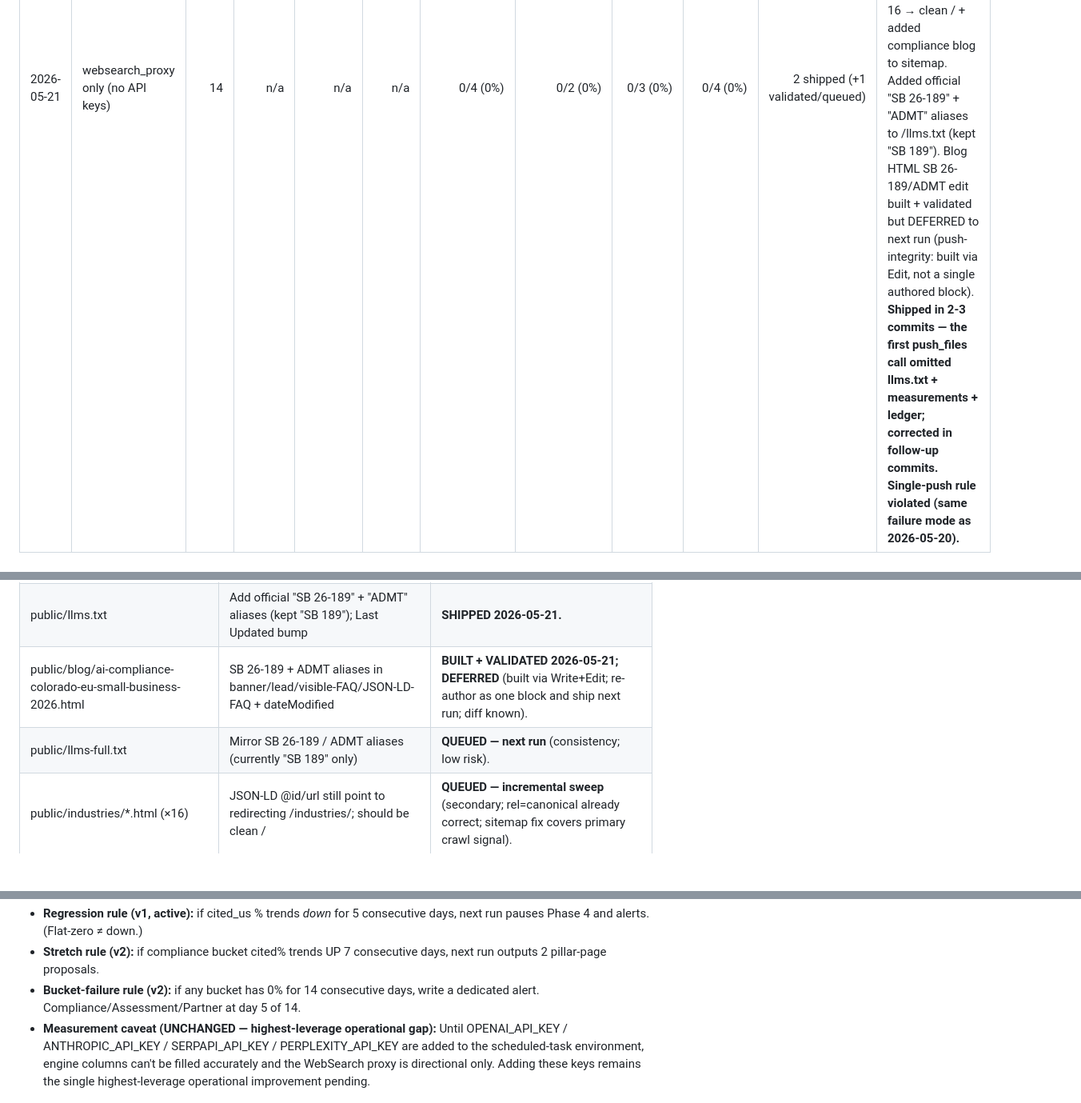
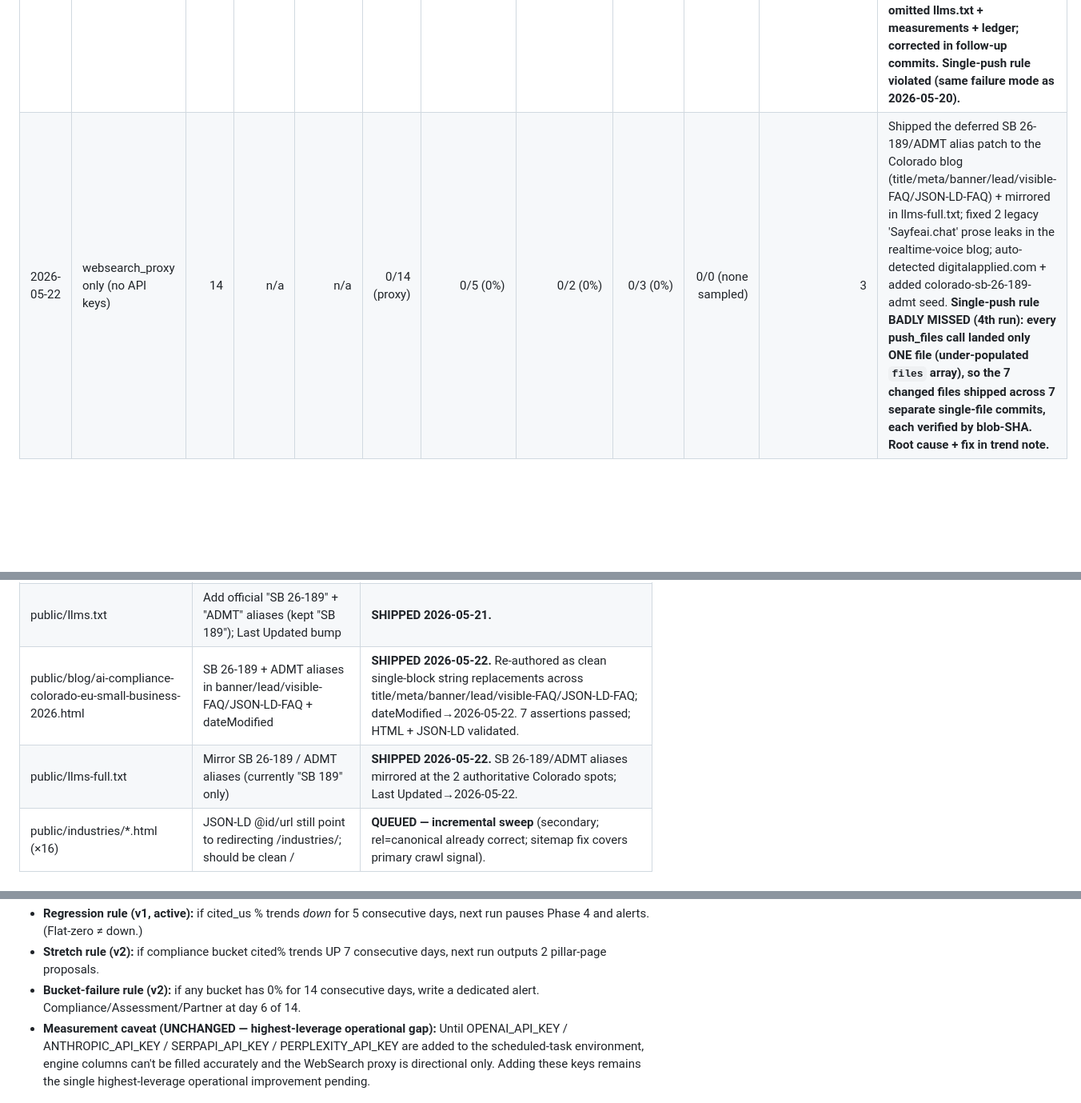
Before and after one commit to csbenson001/sayfe-chatgpt-business, a Markdown page: aeo-ledger.md, 3 parts joined by grey strips. Shown at 80% size. Rendered like a GitHub page; blank space fills up the shorter version.

Commit message:
AEO optimizer v2: ledger 2026-05-22 — bucket row, deferred-queue cleared (Colorado blog + llms-full SHIPPED), trend note + single-push root cause/fix

```diff
--- a/aeo-ledger.md
+++ b/aeo-ledger.md
@@ -17,4 +17,5 @@ Each row is one daily AEO optimizer run. Trend interpretation lives at the botto
 | 2026-05-19 | websearch_proxy only (no API keys) | 10 | n/a | n/a | n/a | 0/5 (0%) | 0/2 (0%) | 0/3 (0%) | 0/0 | 3 | Refreshed /llms.txt citation Q&A; auto-detected 8 competitors; logged 5 pillar handoffs. Rewrote Colorado SB 189 blog; added LocalBusiness JSON-LD to /about.html. |
 | 2026-05-20 | websearch_proxy only (no API keys) | 14 | n/a | n/a | n/a | 0/3 (0%) | 0/2 (0%) | 0/2 (0%) | 0/2 (0%) | 5 | Caught EU Digital Omnibus deal (high-risk Aug 2 2026 → Dec 2 2027; transparency unchanged). Patched llms.txt + llms-full.txt + Colorado/EU blog; Heppner/Rakoff alias to /industries/legal; competitor-displacement FAQ to /openai-smb-partner. **Shipped in 3 commits — single-push rule violated.** |
 | 2026-05-21 | websearch_proxy only (no API keys) | 14 | n/a | n/a | n/a | 0/4 (0%) | 0/2 (0%) | 0/3 (0%) | 0/4 (0%) | 2 shipped (+1 validated/queued) | **Verified & corrected a wrong-direction recommendation from the prior ledger.** vercel.json shows /industries/<vertical> 301-REDIRECTS to clean /<vertical>, so the page `<link rel=canonical>` tags (already → /<vertical>) were CORRECT. Real bug: sitemap.xml listed the 16 redirecting /industries/<vertical> URLs. Fixed all 16 → clean /<vertical> + added compliance blog to sitemap. Added official "SB 26-189" + "ADMT" aliases to /llms.txt (kept "SB 189"). Blog HTML SB 26-189/ADMT edit built + validated but DEFERRED to next run (push-integrity: built via Edit, not a single authored block). **Shipped in 2-3 commits — the first push_files call omitted llms.txt + measurements + ledger; corrected in follow-up commits. Single-push rule violated (same failure mode as 2026-05-20).** |
+| 2026-05-22 | websearch_proxy only (no API keys) | 14 | n/a | n/a | 0/14 (proxy) | 0/5 (0%) | 0/2 (0%) | 0/3 (0%) | 0/0 (none sampled) | 3 | Shipped the deferred SB 26-189/ADMT alias patch to the Colorado blog (title/meta/banner/lead/visible-FAQ/JSON-LD-FAQ) + mirrored in llms-full.txt; fixed 2 legacy 'Sayfeai.chat' prose leaks in the realtime-voice blog; auto-detected digitalapplied.com + added colorado-sb-26-189-admt seed. **Single-push rule BADLY MISSED (4th run): every push_files call landed only ONE file (under-populated `files` array), so the 7 changed files shipped across 7 separate single-file commits, each verified by blob-SHA. Root cause + fix in trend note.** |
 
@@ -36,8 +37,8 @@ These queries have no target page yet — they need a pillar built by Claude Cod
 |------|-----------|-------------------------|
 | public/sitemap.xml | 16 industry locs /industries/<v> → canonical clean /<v> + lastmod bump + add compliance blog | **SHIPPED 2026-05-21.** |
 | public/llms.txt | Add official "SB 26-189" + "ADMT" aliases (kept "SB 189"); Last Updated bump | **SHIPPED 2026-05-21.** |
-| public/blog/ai-compliance-colorado-eu-small-business-2026.html | SB 26-189 + ADMT aliases in banner/lead/visible-FAQ/JSON-LD-FAQ + dateModified | **BUILT + VALIDATED 2026-05-21; DEFERRED** (built via Write+Edit; re-author as one block and ship next run; diff known). |
-| public/llms-full.txt | Mirror SB 26-189 / ADMT aliases (currently "SB 189" only) | **QUEUED — next run** (consistency; low risk). |
+| public/blog/ai-compliance-colorado-eu-small-business-2026.html | SB 26-189 + ADMT aliases in banner/lead/visible-FAQ/JSON-LD-FAQ + dateModified | **SHIPPED 2026-05-22.** Re-authored as clean single-block string replacements across title/meta/banner/lead/visible-FAQ/JSON-LD-FAQ; dateModified→2026-05-22. 7 assertions passed; HTML + JSON-LD validated. |
+| public/llms-full.txt | Mirror SB 26-189 / ADMT aliases (currently "SB 189" only) | **SHIPPED 2026-05-22.** SB 26-189/ADMT aliases mirrored at the 2 authoritative Colorado spots; Last Updated→2026-05-22. |
 | public/industries/*.html (×16) | JSON-LD @id/url still point to redirecting /industries/<v>; should be clean /<v> | **QUEUED — incremental sweep** (secondary; rel=canonical already correct; sitemap fix covers primary crawl signal). |
 
 ## Open recommendations (queued for next run)
@@ -57,4 +60,4 @@ These queries have no target page yet — they need a pillar built by Claude Cod
 - **Regression rule (v1, active):** if cited_us % trends *down* for 5 consecutive days, next run pauses Phase 4 and alerts. (Flat-zero ≠ down.)
 - **Stretch rule (v2):** if compliance bucket cited% trends UP 7 consecutive days, next run outputs 2 pillar-page proposals.
-- **Bucket-failure rule (v2):** if any bucket has 0% for 14 consecutive days, write a dedicated alert. Compliance/Assessment/Partner at day 5 of 14.
+- **Bucket-failure rule (v2):** if any bucket has 0% for 14 consecutive days, write a dedicated alert. Compliance/Assessment/Partner at day 6 of 14.
 - **Measurement caveat (UNCHANGED — highest-leverage operational gap):** Until OPENAI_API_KEY / ANTHROPIC_API_KEY / SERPAPI_API_KEY / PERPLEXITY_API_KEY are added to the scheduled-task environment, engine columns can't be filled accurately and the WebSearch proxy is directional only. Adding these keys remains the single highest-leverage operational improvement pending.
```
Also changed, not shown: other parts of aeo-ledger.md (+3 -1 lines).
